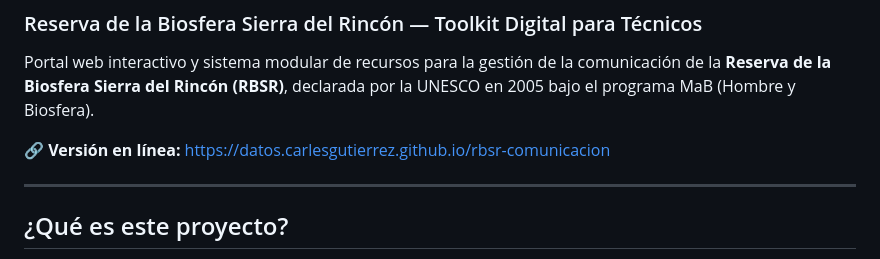
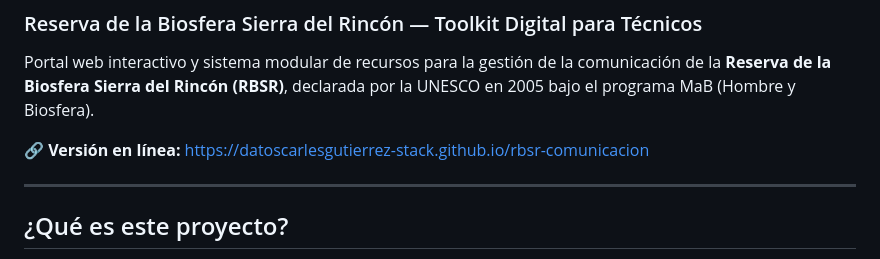
Before and after one commit to datoscarlesgutierrez-stack/rbsr-comunicacion, a Markdown page: README.md, the part around the change. Drawn GitHub-style.

Commit message:
docs: update GitHub Pages URL in README

```diff
--- a/README.md
+++ b/README.md
@@ -3,7 +3,7 @@
 
 Portal web interactivo y sistema modular de recursos para la gestión de la comunicación de la **Reserva de la Biosfera Sierra del Rincón (RBSR)**, declarada por la UNESCO en 2005 bajo el programa MaB (Hombre y Biosfera).
 
-🔗 **Versión en línea:** [https://datos.carlesgutierrez.github.io/rbsr-comunicacion](https://datos.carlesgutierrez.github.io/rbsr-comunicacion)
+🔗 **Versión en línea:** [https://datoscarlesgutierrez-stack.github.io/rbsr-comunicacion](https://datoscarlesgutierrez-stack.github.io/rbsr-comunicacion)
 
 ---
 
```
